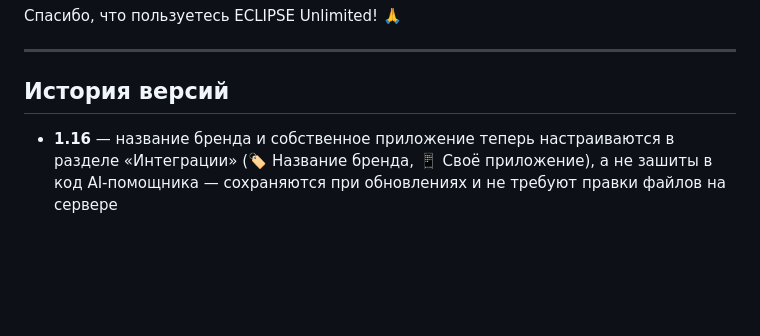
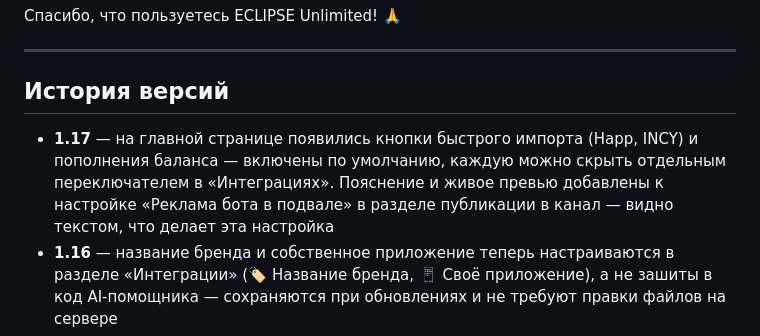
Before and after one commit to pomah7878-bot/ECLIPSE_VPN, a Markdown page: README.MD, the part around the change. Drawn GitHub-style; blank space fills up the shorter version.

Commit message:
Версия 1.17: кнопки на главной по умолчанию + пояснение к рекламе в постах
- На главной странице появились кнопки быстрого импорта (Happ, INCY) и пополнения баланса — включены по умолчанию у новых пользователей бота
- Каждую из этих кнопок можно скрыть отдельным переключателем в «Интеграциях», если она не нужна
- В разделе публикации в канал добавлено пояснение и живое превью для настройки «Реклама бота в подвале» — видно текстом, что именно она делает

```diff
--- a/README.MD
+++ b/README.MD
@@ -191,6 +191,7 @@ crontab -e
 
 ## История версий
 
+- **1.17** — на главной странице появились кнопки быстрого импорта (Happ, INCY) и пополнения баланса — включены по умолчанию, каждую можно скрыть отдельным переключателем в «Интеграциях». Пояснение и живое превью добавлены к настройке «Реклама бота в подвале» в разделе публикации в канал — видно текстом, что делает эта настройка
 - **1.16** — название бренда и собственное приложение теперь настраиваются в разделе «Интеграции» (🏷 Название бренда, 📱 Своё приложение), а не зашиты в код AI-помощника — сохраняются при обновлениях и не требуют правки файлов на сервере
 - **1.15** — AI-помощник и реферальная ссылка на сайте больше не подставляют юзернейм чужого бота ни в каких сценариях (в том числе fallback при сбоях) — юзернейм всегда берётся у конкретной инсталляции
 - **1.14** — кнопка «Новости» в главном меню и авто-подвал постов маркетингового канала больше не привязаны к конкретному боту/каналу/сайту — теперь берут данные из настроек каждой инсталляции (свой канал, свой юзернейм бота, свой сайт)
```
